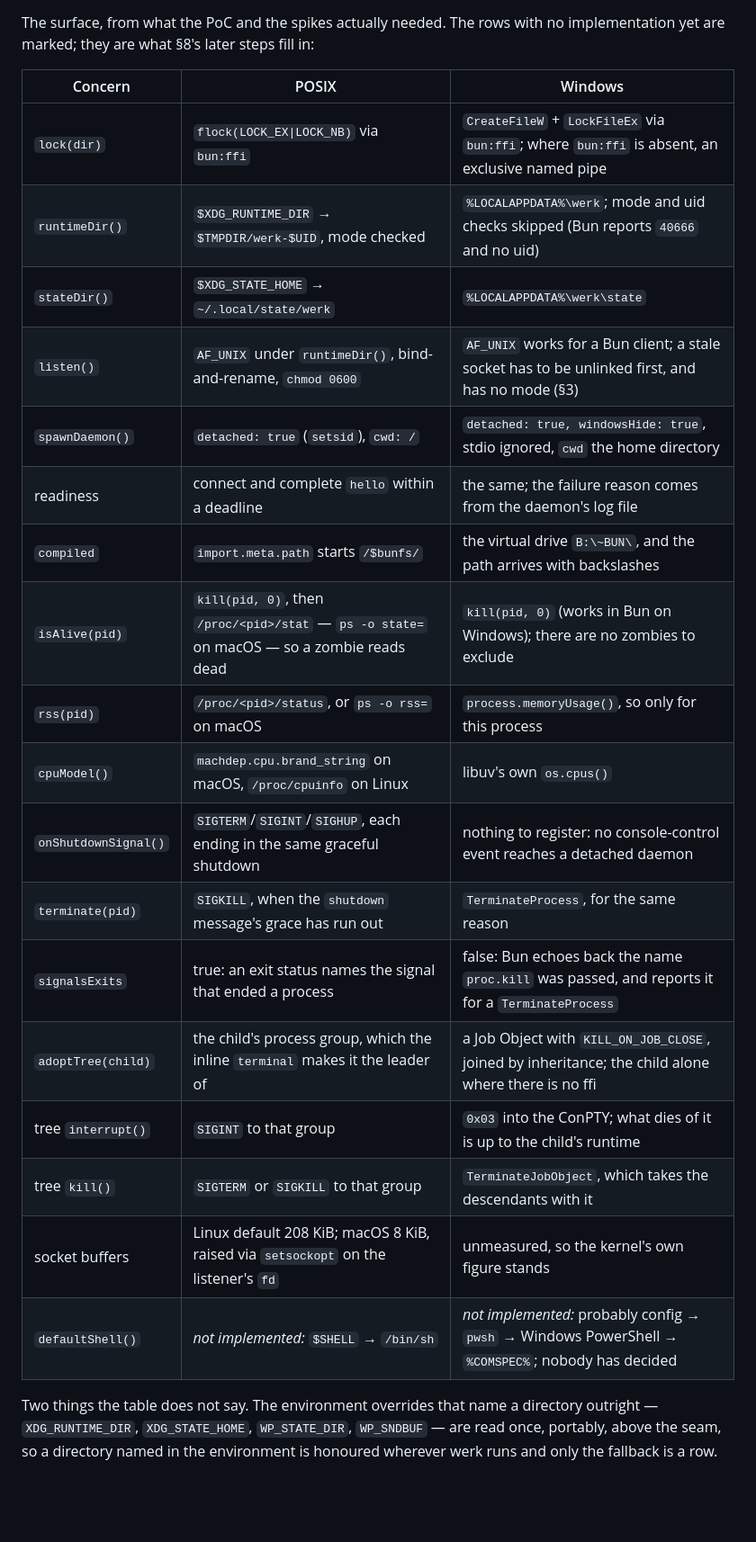
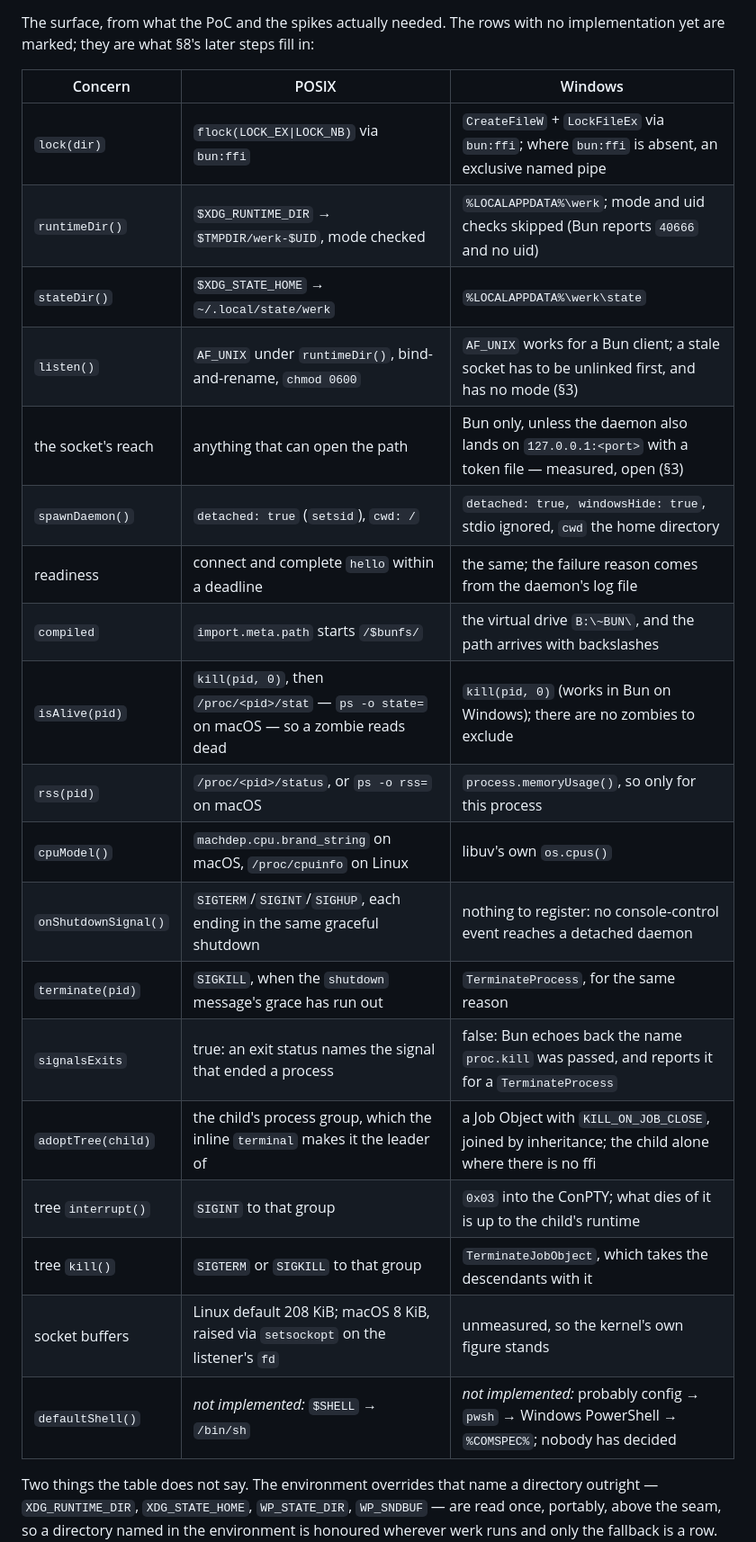
Before and after one commit to omnilogic-labs/werk, a Markdown page: docs/proposals/01-cross-platform.md, the part around one of its changes. Shown at 90% size. GitHub-like rendering; blank space fills up the shorter version.

```diff
--- a/docs/proposals/01-cross-platform.md
+++ b/docs/proposals/01-cross-platform.md
@@ -83,26 +83,27 @@ and `/proc` reads returned `false` for every live process on any other OS.
 The surface, from what the PoC and the spikes actually needed. The rows with
 no implementation yet are marked; they are what §8's later steps fill in:
 
-| Concern              | POSIX                                                                                      | Windows                                                                                             |
-| -------------------- | ------------------------------------------------------------------------------------------ | --------------------------------------------------------------------------------------------------- |
-| `lock(dir)`          | `flock(LOCK_EX\|LOCK_NB)` via `bun:ffi`                                                    | `CreateFileW` + `LockFileEx` via `bun:ffi`; where `bun:ffi` is absent, an exclusive named pipe      |
-| `runtimeDir()`       | `$XDG_RUNTIME_DIR` → `$TMPDIR/werk-$UID`, mode checked                                     | `%LOCALAPPDATA%\werk`; mode and uid checks skipped (Bun reports `40666` and no uid)                 |
-| `stateDir()`         | `$XDG_STATE_HOME` → `~/.local/state/werk`                                                  | `%LOCALAPPDATA%\werk\state`                                                                         |
-| `listen()`           | `AF_UNIX` under `runtimeDir()`, bind-and-rename, `chmod 0600`                              | `AF_UNIX` works for a Bun client; a stale socket has to be unlinked first, and has no mode (§3)     |
-| `spawnDaemon()`      | `detached: true` (`setsid`), `cwd: /`                                                      | `detached: true, windowsHide: true`, stdio ignored, `cwd` the home directory                        |
-| readiness            | connect and complete `hello` within a deadline                                             | the same; the failure reason comes from the daemon's log file                                       |
-| `compiled`           | `import.meta.path` starts `/$bunfs/`                                                       | the virtual drive `B:\~BUN\`, and the path arrives with backslashes                                 |
-| `isAlive(pid)`       | `kill(pid, 0)`, then `/proc/<pid>/stat` — `ps -o state=` on macOS — so a zombie reads dead | `kill(pid, 0)` (works in Bun on Windows); there are no zombies to exclude                           |
-| `rss(pid)`           | `/proc/<pid>/status`, or `ps -o rss=` on macOS                                             | `process.memoryUsage()`, so only for this process                                                   |
-| `cpuModel()`         | `machdep.cpu.brand_string` on macOS, `/proc/cpuinfo` on Linux                              | libuv's own `os.cpus()`                                                                             |
-| `onShutdownSignal()` | `SIGTERM`/`SIGINT`/`SIGHUP`, each ending in the same graceful shutdown                     | nothing to register: no console-control event reaches a detached daemon                             |
-| `terminate(pid)`     | `SIGKILL`, when the `shutdown` message's grace has run out                                 | `TerminateProcess`, for the same reason                                                             |
-| `signalsExits`       | true: an exit status names the signal that ended a process                                 | false: Bun echoes back the name `proc.kill` was passed, and reports it for a `TerminateProcess`     |
-| `adoptTree(child)`   | the child's process group, which the inline `terminal` makes it the leader of              | a Job Object with `KILL_ON_JOB_CLOSE`, joined by inheritance; the child alone where there is no ffi |
-| tree `interrupt()`   | `SIGINT` to that group                                                                     | `0x03` into the ConPTY; what dies of it is up to the child's runtime                                |
-| tree `kill()`        | `SIGTERM` or `SIGKILL` to that group                                                       | `TerminateJobObject`, which takes the descendants with it                                           |
-| socket buffers       | Linux default 208 KiB; macOS 8 KiB, raised via `setsockopt` on the listener's `fd`         | unmeasured, so the kernel's own figure stands                                                       |
-| `defaultShell()`     | _not implemented:_ `$SHELL` → `/bin/sh`                                                    | _not implemented:_ probably config → `pwsh` → Windows PowerShell → `%COMSPEC%`; nobody has decided  |
+| Concern              | POSIX                                                                                      | Windows                                                                                              |
+| -------------------- | ------------------------------------------------------------------------------------------ | ---------------------------------------------------------------------------------------------------- |
+| `lock(dir)`          | `flock(LOCK_EX\|LOCK_NB)` via `bun:ffi`                                                    | `CreateFileW` + `LockFileEx` via `bun:ffi`; where `bun:ffi` is absent, an exclusive named pipe       |
+| `runtimeDir()`       | `$XDG_RUNTIME_DIR` → `$TMPDIR/werk-$UID`, mode checked                                     | `%LOCALAPPDATA%\werk`; mode and uid checks skipped (Bun reports `40666` and no uid)                  |
+| `stateDir()`         | `$XDG_STATE_HOME` → `~/.local/state/werk`                                                  | `%LOCALAPPDATA%\werk\state`                                                                          |
+| `listen()`           | `AF_UNIX` under `runtimeDir()`, bind-and-rename, `chmod 0600`                              | `AF_UNIX` works for a Bun client; a stale socket has to be unlinked first, and has no mode (§3)      |
+| the socket's reach   | anything that can open the path                                                            | Bun only, unless the daemon also lands on `127.0.0.1:<port>` with a token file — measured, open (§3) |
+| `spawnDaemon()`      | `detached: true` (`setsid`), `cwd: /`                                                      | `detached: true, windowsHide: true`, stdio ignored, `cwd` the home directory                         |
+| readiness            | connect and complete `hello` within a deadline                                             | the same; the failure reason comes from the daemon's log file                                        |
+| `compiled`           | `import.meta.path` starts `/$bunfs/`                                                       | the virtual drive `B:\~BUN\`, and the path arrives with backslashes                                  |
+| `isAlive(pid)`       | `kill(pid, 0)`, then `/proc/<pid>/stat` — `ps -o state=` on macOS — so a zombie reads dead | `kill(pid, 0)` (works in Bun on Windows); there are no zombies to exclude                            |
+| `rss(pid)`           | `/proc/<pid>/status`, or `ps -o rss=` on macOS                                             | `process.memoryUsage()`, so only for this process                                                    |
+| `cpuModel()`         | `machdep.cpu.brand_string` on macOS, `/proc/cpuinfo` on Linux                              | libuv's own `os.cpus()`                                                                              |
+| `onShutdownSignal()` | `SIGTERM`/`SIGINT`/`SIGHUP`, each ending in the same graceful shutdown                     | nothing to register: no console-control event reaches a detached daemon                              |
+| `terminate(pid)`     | `SIGKILL`, when the `shutdown` message's grace has run out                                 | `TerminateProcess`, for the same reason                                                              |
+| `signalsExits`       | true: an exit status names the signal that ended a process                                 | false: Bun echoes back the name `proc.kill` was passed, and reports it for a `TerminateProcess`      |
+| `adoptTree(child)`   | the child's process group, which the inline `terminal` makes it the leader of              | a Job Object with `KILL_ON_JOB_CLOSE`, joined by inheritance; the child alone where there is no ffi  |
+| tree `interrupt()`   | `SIGINT` to that group                                                                     | `0x03` into the ConPTY; what dies of it is up to the child's runtime                                 |
+| tree `kill()`        | `SIGTERM` or `SIGKILL` to that group                                                       | `TerminateJobObject`, which takes the descendants with it                                            |
+| socket buffers       | Linux default 208 KiB; macOS 8 KiB, raised via `setsockopt` on the listener's `fd`         | unmeasured, so the kernel's own figure stands                                                        |
+| `defaultShell()`     | _not implemented:_ `$SHELL` → `/bin/sh`                                                    | _not implemented:_ probably config → `pwsh` → Windows PowerShell → `%COMSPEC%`; nobody has decided   |
 
 Two things the table does not say. The environment overrides that name a
 directory outright — `XDG_RUNTIME_DIR`, `XDG_STATE_HOME`, `WP_STATE_DIR`,
```
Also changed, not shown: other parts of docs/proposals/01-cross-platform.md (+32 -11 lines), docs/research/09-remote-transport.md (+34 -15 lines), packages/werk-poc/README.md (+19 -18 lines).
